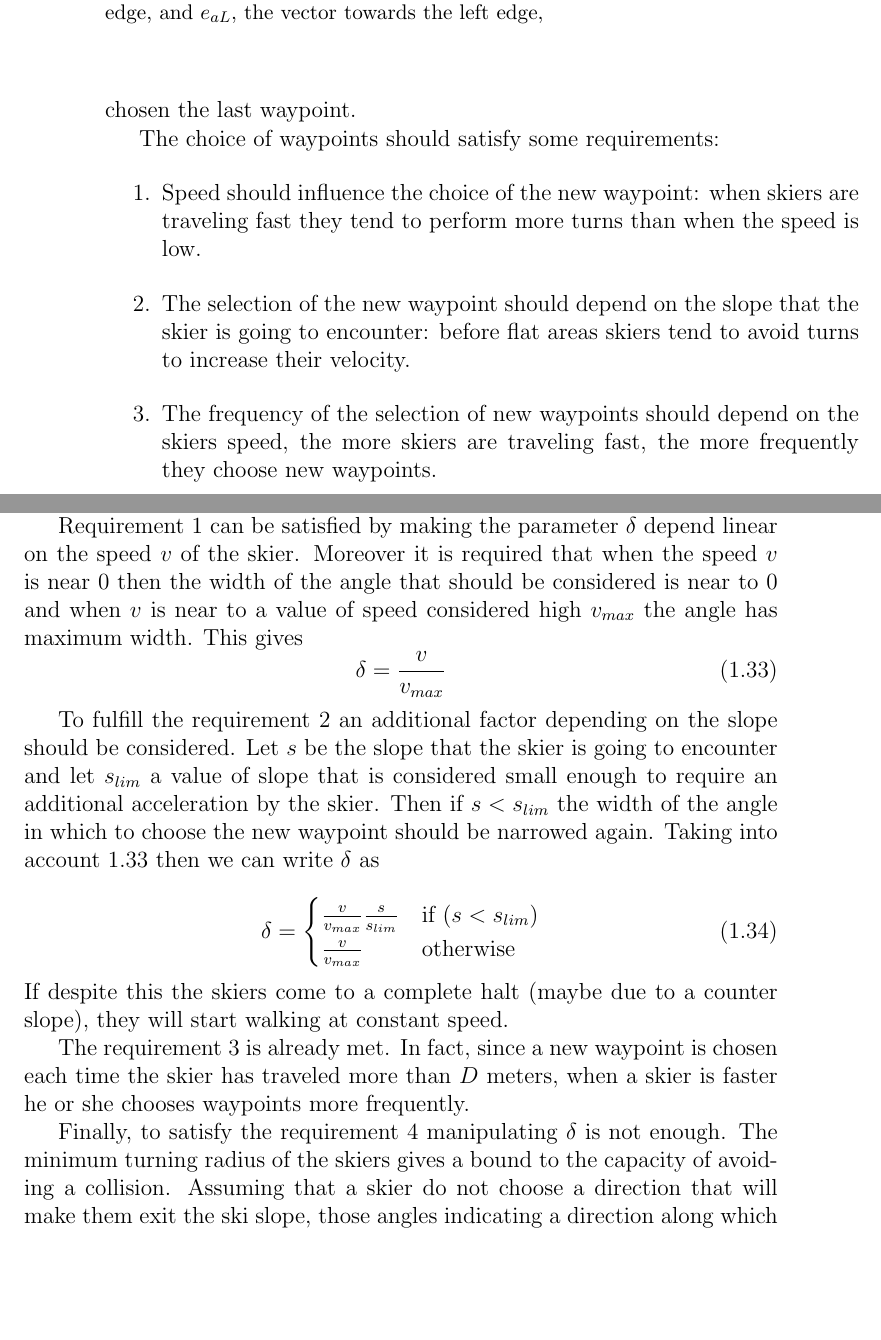
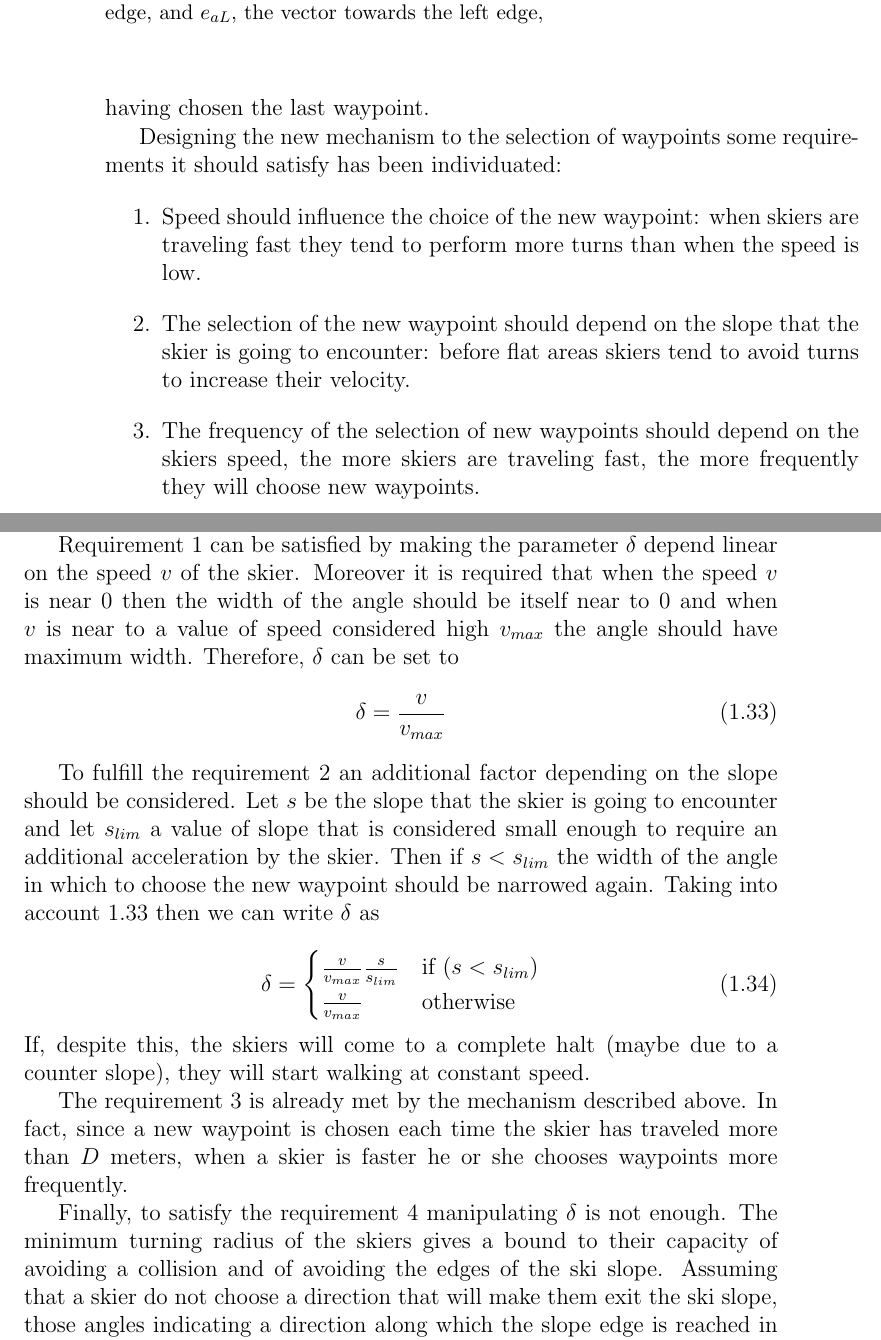
Before and after one commit to pollo/thesis, a LaTeX thesis (thesis.tex): two parts of pages 16 and 17 of 19, joined at a grey line, cut so that both start at the same text, the shorter picture padded with empty space. Compiled offline with pdfLaTeX.

Commit message:
chapter 1 done

```diff
--- a/thesis.tex
+++ b/thesis.tex
@@ -289,18 +290,18 @@ where $\rho$ is the distance at which waypoint are chosen, $F\left(v,\beta\right
   \end{center}
 \end{figure}
 
-A new waypoint is selected when the old waypoint is no longer feasible, meaning that it is not in the interval that the skier would consider choosing a new waypoint,  or the skier has traveled more than $D$ meters after having chosen the last waypoint.
+A new waypoint is selected when the old waypoint is no longer feasible, meaning that it is not in the interval that the skier would consider choosing a new waypoint, or when the skier has traveled more than $D$ meters after having chosen the last waypoint.
 
-The choice of waypoints should satisfy some requirements:\begin{enumerate}
+Designing the new mechanism to the selection of waypoints some requirements it should satisfy has been individuated:\begin{enumerate}
 \item \label{depending_velocity} Speed should influence the choice of the new waypoint: when skiers are traveling fast they tend to perform more turns than when the speed is low.
 \item \label{depending_slope} The selection of the new waypoint should depend on the slope that the skier is going to encounter: before flat areas skiers tend to avoid turns to increase their velocity.
-\item \label{frequency} The frequency of the selection of new waypoints should depend on the skiers speed, the more skiers are traveling fast, the more frequently they choose new waypoints.
+\item \label{frequency} The frequency of the selection of new waypoints should depend on the skiers speed, the more skiers are traveling fast, the more frequently they will choose new waypoints.
 \item \label{avoid_impact} Skiers usually avoid to choose a direction that would make them pass the edge of the slope. Therefore, the new waypoint should be in a position that does not lead the skier to impact the edge of the slope.
 \end{enumerate}
 
 To fulfill this requirements it is possible to act on the parameter $\delta$ of the equation \ref{new_waypoint}. When $\delta$ is increasing, the width of the angle in which new waypoints can be chosen becomes larger. As a consequence the probability of performing turns becomes higher.
 
-Requirement \ref{depending_velocity} can be satisfied by making the parameter $\delta$ depend linear on the speed $v$ of the skier. Moreover it is required that when the speed $v$ is near $0$ then the width of the angle that should be considered is near to $0$ and when $v$ is near to a value of speed considered high $v_{max}$ the angle has maximum width. This gives
+Requirement \ref{depending_velocity} can be satisfied by making the parameter $\delta$ depend linear on the speed $v$ of the skier. Moreover it is required that when the speed $v$ is near $0$ then the width of the angle should be itself near to $0$ and when $v$ is near to a value of speed considered high $v_{max}$ the angle should have maximum width. Therefore, $\delta$ can be set to
 \begin{equation}\label{delta_vel}
 \delta= \frac{v}{v_{max}}
 \end{equation}
@@ -313,11 +314,11 @@ To fulfill the requirement \ref{depending_slope} an additional factor depending
    \frac{v}{v_{max}} & \text{otherwise}
 \end{cases}
 \end{equation}
-If despite this the skiers come to a complete halt (maybe due to a counter slope), they will start walking at constant speed.
+If, despite this, the skiers will come to a complete halt (maybe due to a counter slope), they will start walking at constant speed.
 
-The requirement \ref{frequency} is already met. In fact, since a new waypoint is chosen each time the skier has traveled more than $D$ meters, when a skier is faster he or she chooses waypoints more frequently.
+The requirement \ref{frequency} is already met by the mechanism described above. In fact, since a new waypoint is chosen each time the skier has traveled more than $D$ meters, when a skier is faster he or she chooses waypoints more frequently.
 
-Finally, to satisfy the requirement \ref{avoid_impact} manipulating $\delta$ is not enough. The minimum turning radius of the skiers gives a bound to the capacity of avoiding a collision. Assuming that a skier do not choose a direction that will make them exit the ski slope, those angles indicating a direction along which the slope edge is reached in less than $R_{SC}$ meters are not considered in the selection of the waypoint.
+Finally, to satisfy the requirement \ref{avoid_impact} manipulating $\delta$ is not enough. The minimum turning radius of the skiers gives a bound to their capacity of avoiding a collision and of avoiding the edges of the ski slope. Assuming that a skier do not choose a direction that will make them exit the ski slope, those angles indicating a direction along which the slope edge is reached in less than $R_{SC}$ meters are not considered in the selection of the waypoint.
 
 \bibliography{thesis}
 \end{document}
```
Also changed, not shown: thesis.tex (13 more changed lines).
